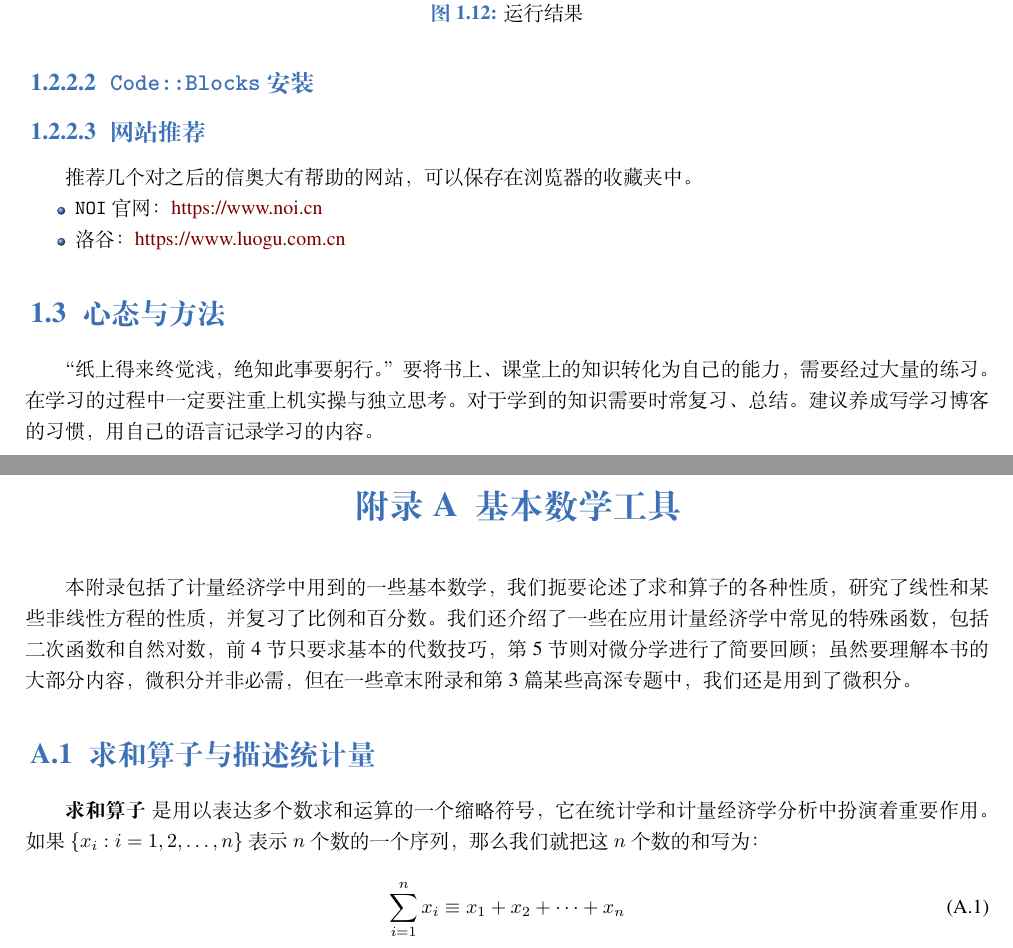
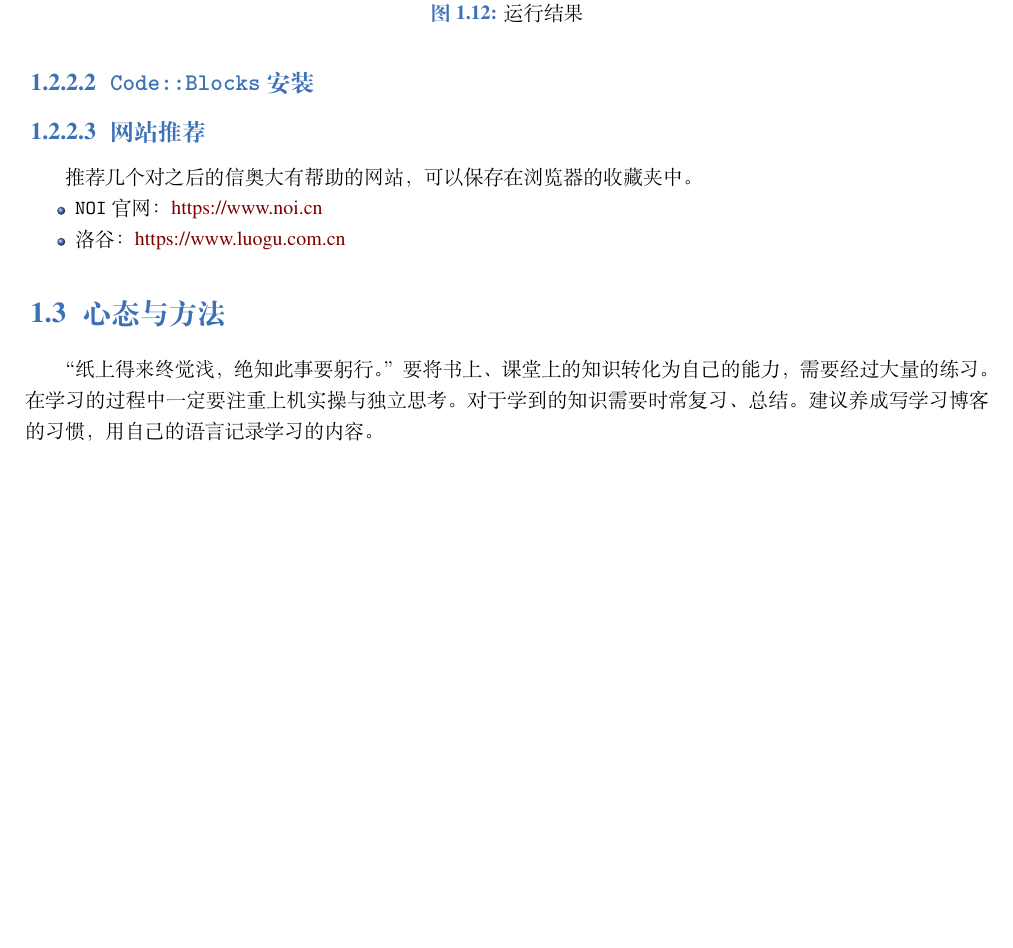
Before and after one commit to wylovecat/re0_OI, a LaTeX document (从零开始的信息学竞赛.tex): two parts of pages 14 and 15 of 15 before the commit and part of page 14 of 14 after it, the two joined at a grey line, cut so that both start at the same text, the shorter picture padded with empty space. Compiled offline with LuaLaTeX; a missing font is replaced by an installed copy or a similar font.

Commit message:
删除多余代码

```diff
--- a/从零开始的信息学竞赛.tex
+++ b/从零开始的信息学竞赛.tex
@@ -42,19 +42,6 @@
 \printbibliography[heading=bibintoc, title=\ebibname]
 \appendix
 
-\chapter{基本数学工具}
-
-
-本附录包括了计量经济学中用到的一些基本数学，我们扼要论述了求和算子的各种性质，研究了线性和某些非线性方程的性质，并复习了比例和百分数。我们还介绍了一些在应用计量经济学中常见的特殊函数，包括二次函数和自然对数，前 4 节只要求基本的代数技巧，第 5 节则对微分学进行了简要回顾；虽然要理解本书的大部分内容，微积分并非必需，但在一些章末附录和第 3 篇某些高深专题中，我们还是用到了微积分。
-
-\section{求和算子与描述统计量}
-
-\textbf{求和算子} 是用以表达多个数求和运算的一个缩略符号，它在统计学和计量经济学分析中扮演着重要作用。如果 $\{x_i: i=1, 2, \ldots, n\}$ 表示 $n$ 个数的一个序列，那么我们就把这 $n$ 个数的和写为：
-
-\begin{equation}
-\sum_{i=1}^n x_i \equiv x_1 + x_2 +\cdots + x_n
-\end{equation}
-
-
+%\chapter{基本数学工具}
 
 \end{document}
```
